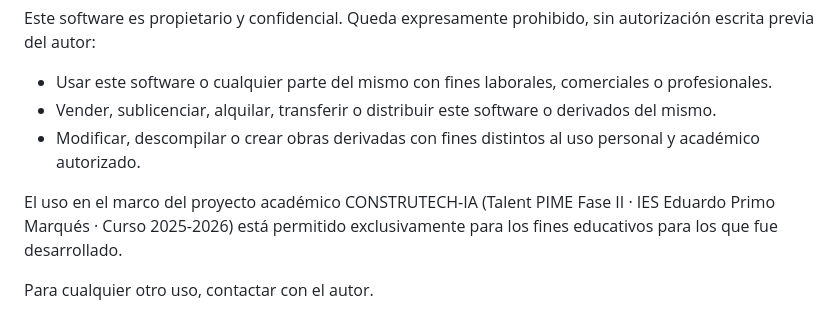
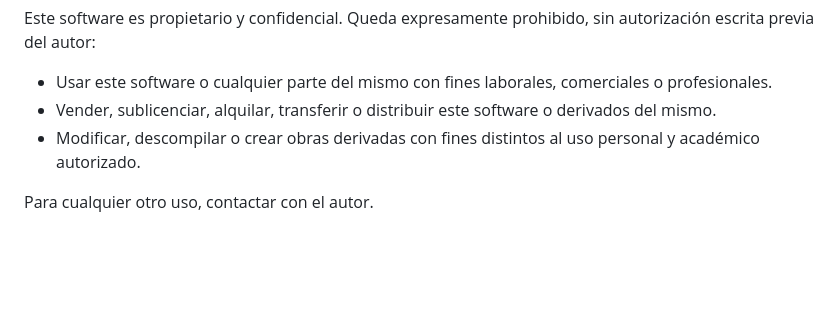
Before and after one commit to DiegoMoralesCaballero04/contructora, a Markdown page: README.md, the part around the change. Rendered like a GitHub page; blank space fills up the shorter version.

Commit message:
cambios readme.md

```diff
--- a/README.md
+++ b/README.md
@@ -481,6 +481,4 @@ Este software es propietario y confidencial. Queda expresamente prohibido, sin a
 - Vender, sublicenciar, alquilar, transferir o distribuir este software o derivados del mismo.
 - Modificar, descompilar o crear obras derivadas con fines distintos al uso personal y académico autorizado.
 
-El uso en el marco del proyecto académico CONSTRUTECH-IA (Talent PIME Fase II · IES Eduardo Primo Marqués · Curso 2025-2026) está permitido exclusivamente para los fines educativos para los que fue desarrollado.
-
 Para cualquier otro uso, contactar con el autor.
```
